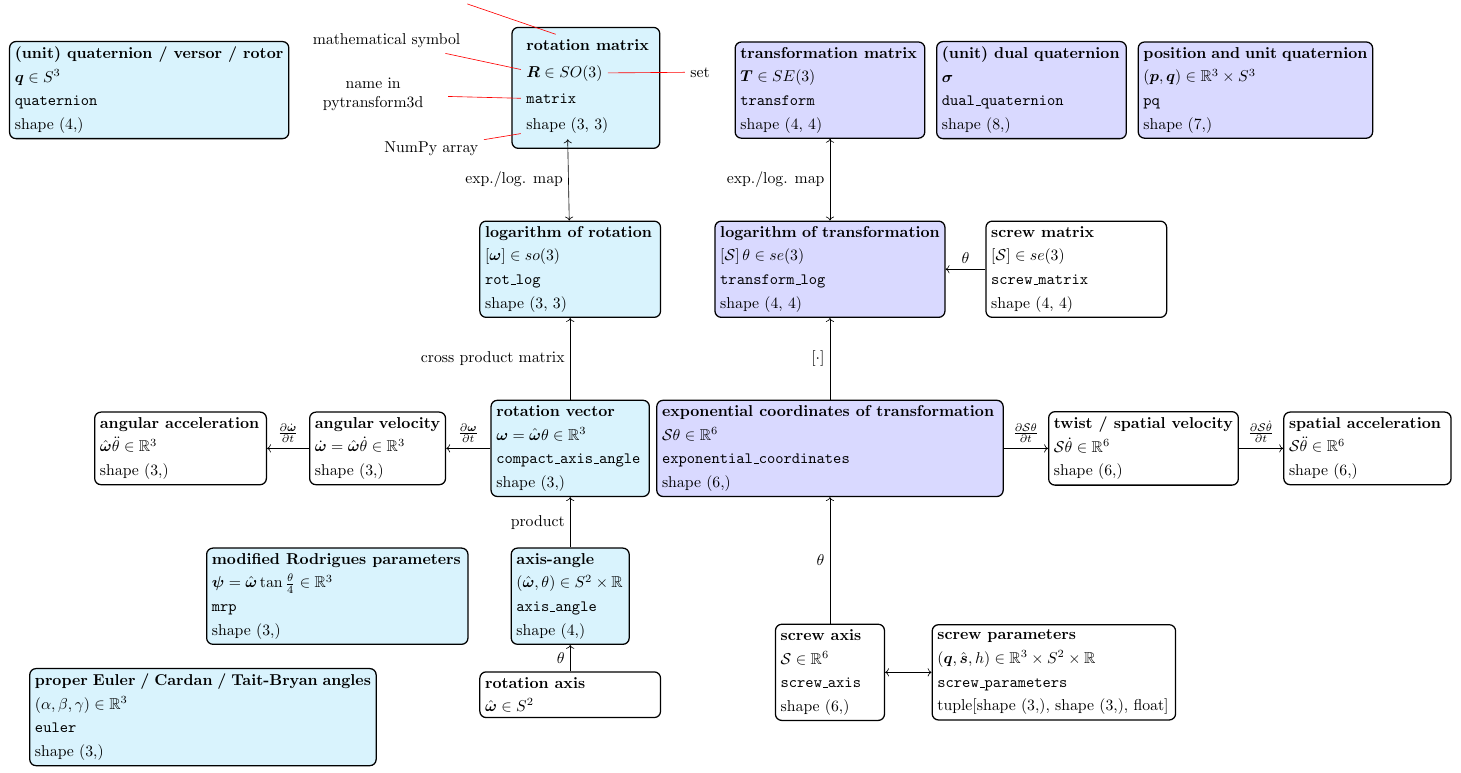
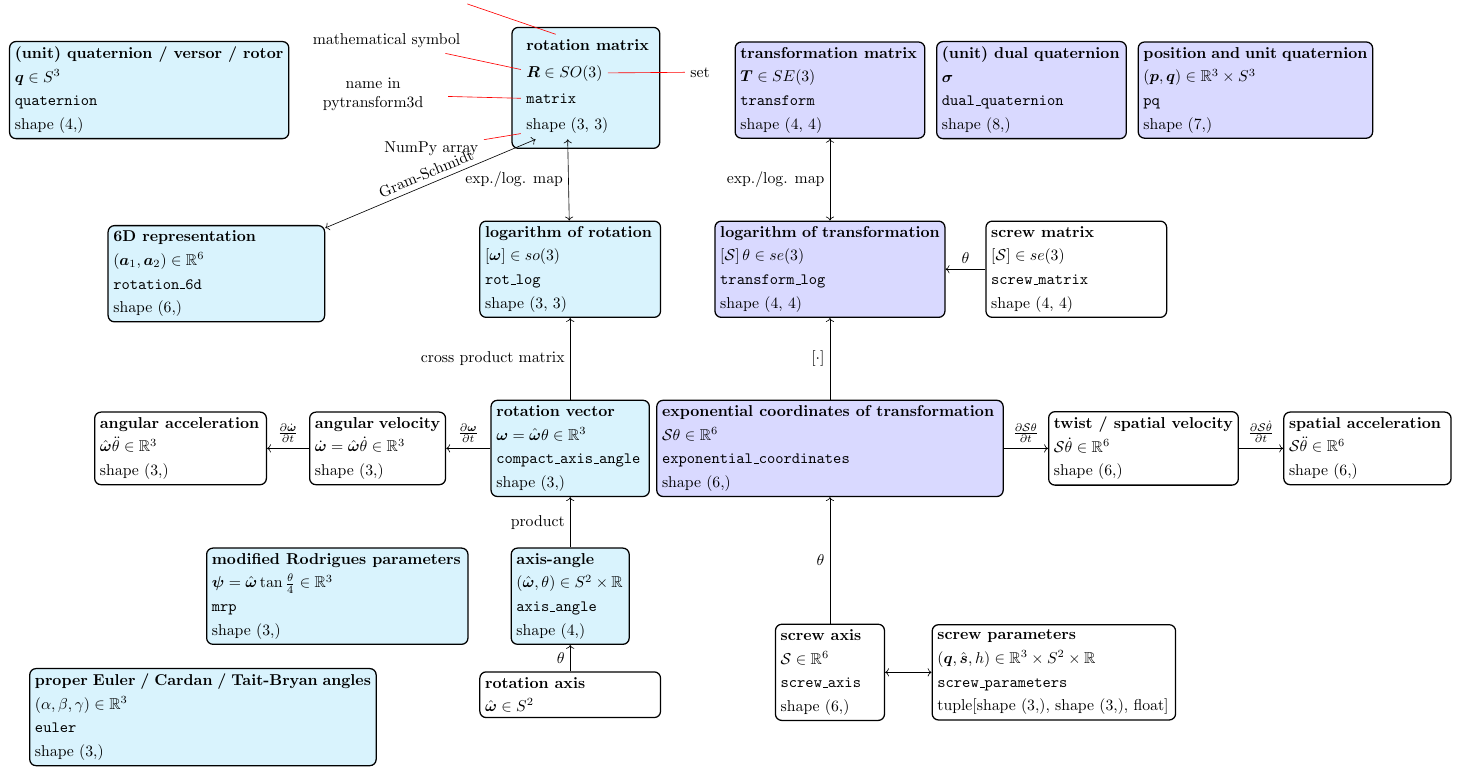
Before and after one commit to dfki-ric/pytransform3d, a LaTeX document (doc/source/_static/overview.tex): part of the page, cut so that both start at the same text. Compiled offline with pdfLaTeX.

Commit message:
Update docs

```diff
--- a/doc/source/_static/overview.tex
+++ b/doc/source/_static/overview.tex
@@ -154,12 +154,19 @@ $\boldsymbol{\psi} = \hat{\boldsymbol{\omega}} \tan{\frac{\theta}{4}} \in \mathb
 shape (3,)
 \end{minipage}};
 
+\node[draw,shape=rectangle,thick,rounded corners,fill=cyan!15] (sixd) at (3.3,10.9) {\begin{minipage}{4.6cm}\textbf{6D representation}\\[0.3em]
+$(\boldsymbol{a}_1, \boldsymbol{a}_2) \in \mathbb{R}^6$\\[0.3em]
+\texttt{rotation\_6d}\\[0.3em]
+shape (6,)
+\end{minipage}};
+
 \draw[<->] (rotmatarray) -- (logrot) node[midway,left] {exp./log. map};
 \draw[->] (rotvec) -- (logrot) node[midway,left] {cross product matrix};
 \draw[->] (rotvec) -- (angvel) node[midway,above] {$\frac{\partial \boldsymbol{\omega}}{\partial t}$};
 \draw[->] (angvel) -- (angacc) node[midway,above] {$\frac{\partial \dot{\boldsymbol{\omega}}}{\partial t}$};
 \draw[->] (axan) -- (rotvec) node[midway,left] {product};
 \draw[->] (rotax) -- (axan) node[midway,left] {$\theta$};
+\draw[<->] (sixd) -- (rotmatarray) node[midway,sloped,above] {Gram-Schmidt};
 \end{tikzpicture}
 \end{preview}
 \end{document}
```
Also changed, not shown: doc/source/_static/overview.pdf, doc/source/_static/overview.png, doc/source/_static/rotations.png, doc/source/_static/rotations.svg, 1 other file.
